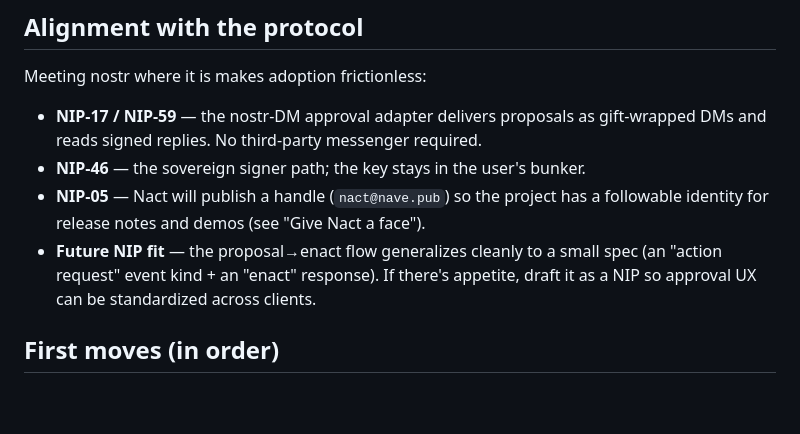
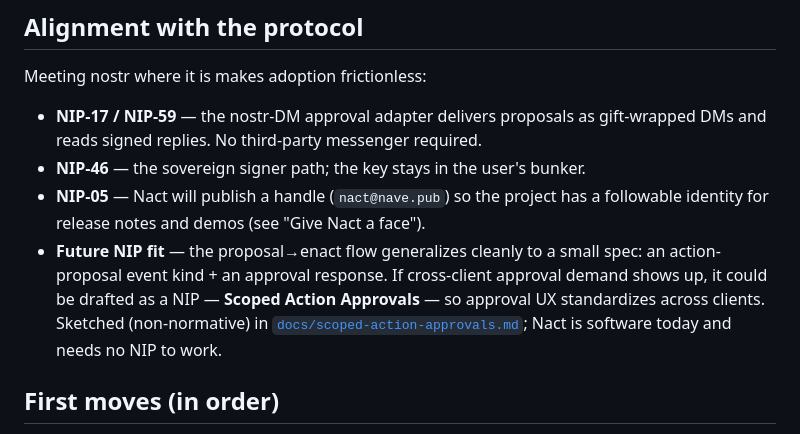
Before and after one commit to JAFairweather/nact, a Markdown page: COMMUNITY.md, the part around the change. Drawn GitHub-style; blank space fills up the shorter version.

```diff
--- a/COMMUNITY.md
+++ b/COMMUNITY.md
@@ -33,8 +33,11 @@ Meeting nostr where it is makes adoption frictionless:
 - **NIP-05** — Nact will publish a handle (`nact@nave.pub`) so the project has a
   followable identity for release notes and demos (see "Give Nact a face").
 - **Future NIP fit** — the proposal→enact flow generalizes cleanly to a small
-  spec (an "action request" event kind + an "enact" response). If there's
-  appetite, draft it as a NIP so approval UX can be standardized across clients.
+  spec: an action-proposal event kind + an approval response. If cross-client
+  approval demand shows up, it could be drafted as a NIP — **Scoped Action
+  Approvals** — so approval UX standardizes across clients. Sketched
+  (non-normative) in [`docs/scoped-action-approvals.md`](docs/scoped-action-approvals.md);
+  Nact is software today and needs no NIP to work.
 
 ## First moves (in order)
 
```
Also changed, not shown: docs/scoped-action-approvals.md (added, +131 -0 lines).
